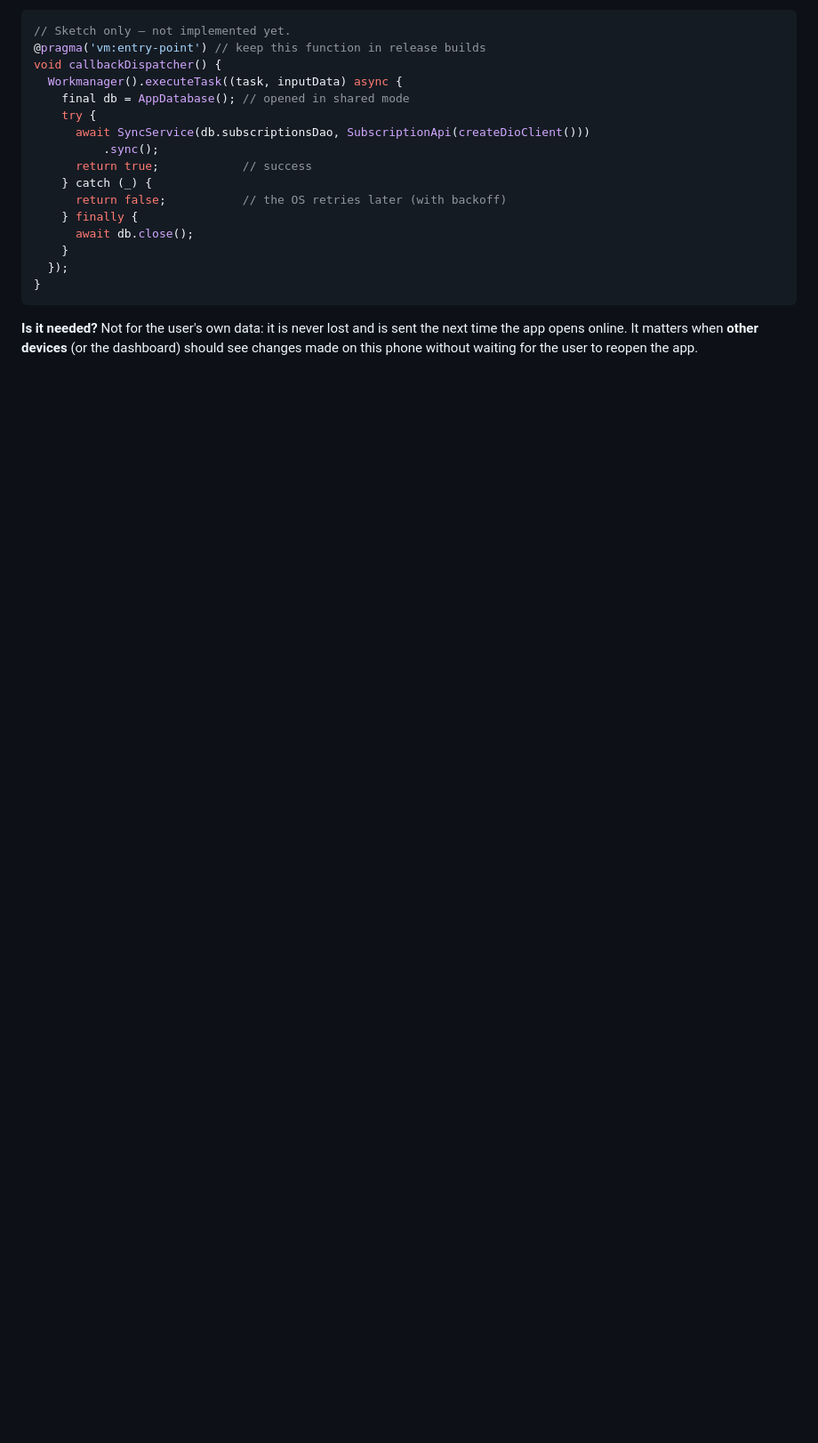
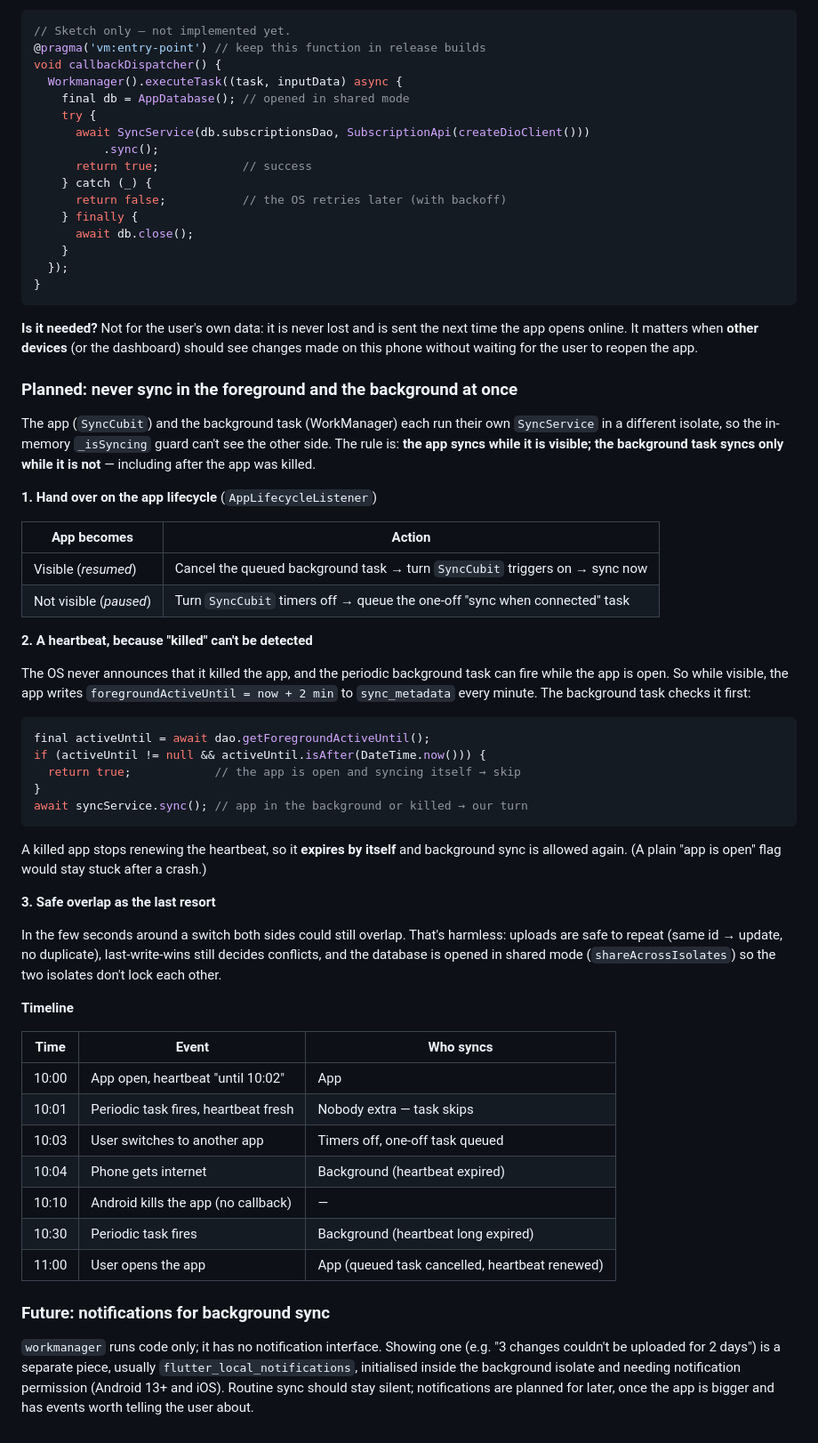
Before and after one commit to Bornmajor/offline_first_app_flutter_demo, a Markdown page: docs/sync-flows.md, the part around the change. Shown at 89% size. Drawn GitHub-style; blank space fills up the shorter version.

Commit message:
Document the background sync design
- docs/sync-flows.md: how foreground and background sync are kept from
  running at once (lifecycle handoff, foreground heartbeat, harmless
  overlap) with a timeline, and notifications as future work
- README: background sync edge cases (marked planned), Part 5 marked
  next (Android first), notifications added to the roadmap as future

````diff
--- a/docs/sync-flows.md
+++ b/docs/sync-flows.md
@@ -305,3 +305,65 @@ void callbackDispatcher() {
 the next time the app opens online. It matters when **other devices** (or the
 dashboard) should see changes made on this phone without waiting for the user
 to reopen the app.
+
+### Planned: never sync in the foreground and the background at once
+
+The app (`SyncCubit`) and the background task (WorkManager) each run their
+own `SyncService` in a different isolate, so the in-memory `_isSyncing` guard
+can't see the other side. The rule is: **the app syncs while it is visible;
+the background task syncs only while it is not** — including after the app
+was killed.
+
+**1. Hand over on the app lifecycle** (`AppLifecycleListener`)
+
+| App becomes | Action |
+| --- | --- |
+| Visible (*resumed*) | Cancel the queued background task → turn `SyncCubit` triggers on → sync now |
+| Not visible (*paused*) | Turn `SyncCubit` timers off → queue the one-off "sync when connected" task |
+
+**2. A heartbeat, because "killed" can't be detected**
+
+The OS never announces that it killed the app, and the periodic background
+task can fire while the app is open. So while visible, the app writes
+`foregroundActiveUntil = now + 2 min` to `sync_metadata` every minute. The
+background task checks it first:
+
+```dart
+final activeUntil = await dao.getForegroundActiveUntil();
+if (activeUntil != null && activeUntil.isAfter(DateTime.now())) {
+  return true;            // the app is open and syncing itself → skip
+}
+await syncService.sync(); // app in the background or killed → our turn
+```
+
+A killed app stops renewing the heartbeat, so it **expires by itself** and
+background sync is allowed again. (A plain "app is open" flag would stay
+stuck after a crash.)
+
+**3. Safe overlap as the last resort**
+
+In the few seconds around a switch both sides could still overlap. That's
+harmless: uploads are safe to repeat (same id → update, no duplicate),
+last-write-wins still decides conflicts, and the database is opened in
+shared mode (`shareAcrossIsolates`) so the two isolates don't lock each other.
+
+**Timeline**
+
+| Time | Event | Who syncs |
+| --- | --- | --- |
+| 10:00 | App open, heartbeat "until 10:02" | App |
+| 10:01 | Periodic task fires, heartbeat fresh | Nobody extra — task skips |
+| 10:03 | User switches to another app | Timers off, one-off task queued |
+| 10:04 | Phone gets internet | Background (heartbeat expired) |
+| 10:10 | Android kills the app (no callback) | — |
+| 10:30 | Periodic task fires | Background (heartbeat long expired) |
+| 11:00 | User opens the app | App (queued task cancelled, heartbeat renewed) |
+
+### Future: notifications for background sync
+
+`workmanager` runs code only; it has no notification interface. Showing one
+(e.g. "3 changes couldn't be uploaded for 2 days") is a separate piece, usually
+`flutter_local_notifications`, initialised inside the background isolate and
+needing notification permission (Android 13+ and iOS). Routine sync should
+stay silent; notifications are planned for later, once the app is bigger and
+has events worth telling the user about.
````
Also changed, not shown: README.md (+14 -2 lines).
